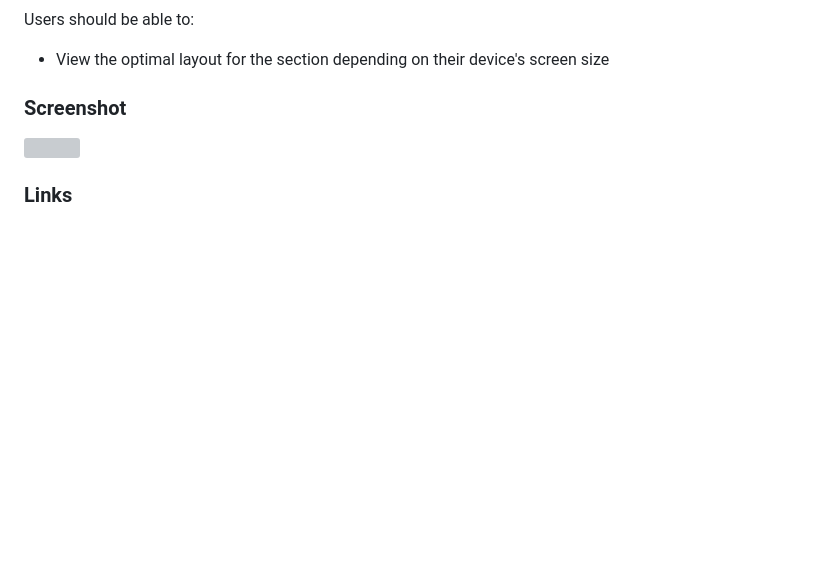
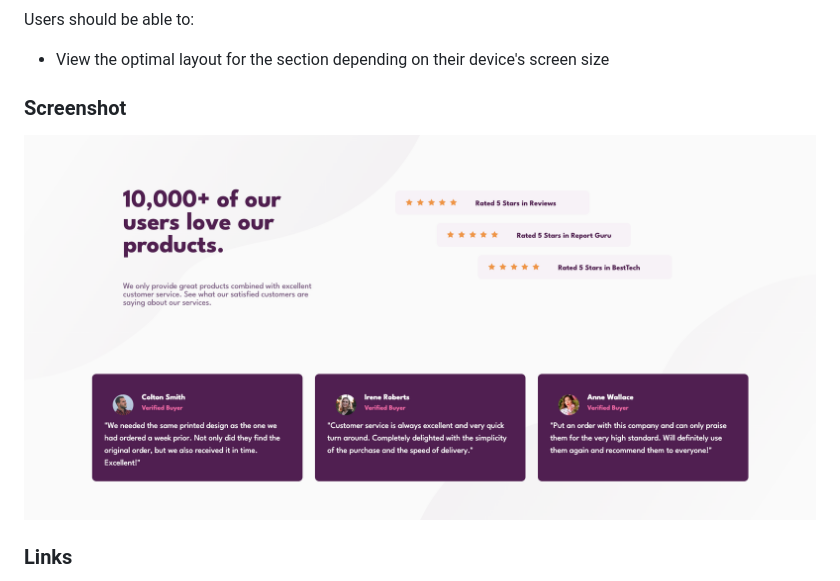
Before and after one commit to UbaidRussell/social-proof-section, a Markdown page: README.md, the part around the change. Rendered like a GitHub page; pictures changed too: images/screenshot.png (added); blank space fills up the shorter version; grey boxes are pictures that could not be loaded.

Commit message:
Added screenshot 📦

```diff
--- a/README.md
+++ b/README.md
@@ -28,7 +28,7 @@ Users should be able to:
 
 ### Screenshot
 
-![](./screenshot.jpg)
+![](./images/screenshot.png)
 
 
 ### Links
```
